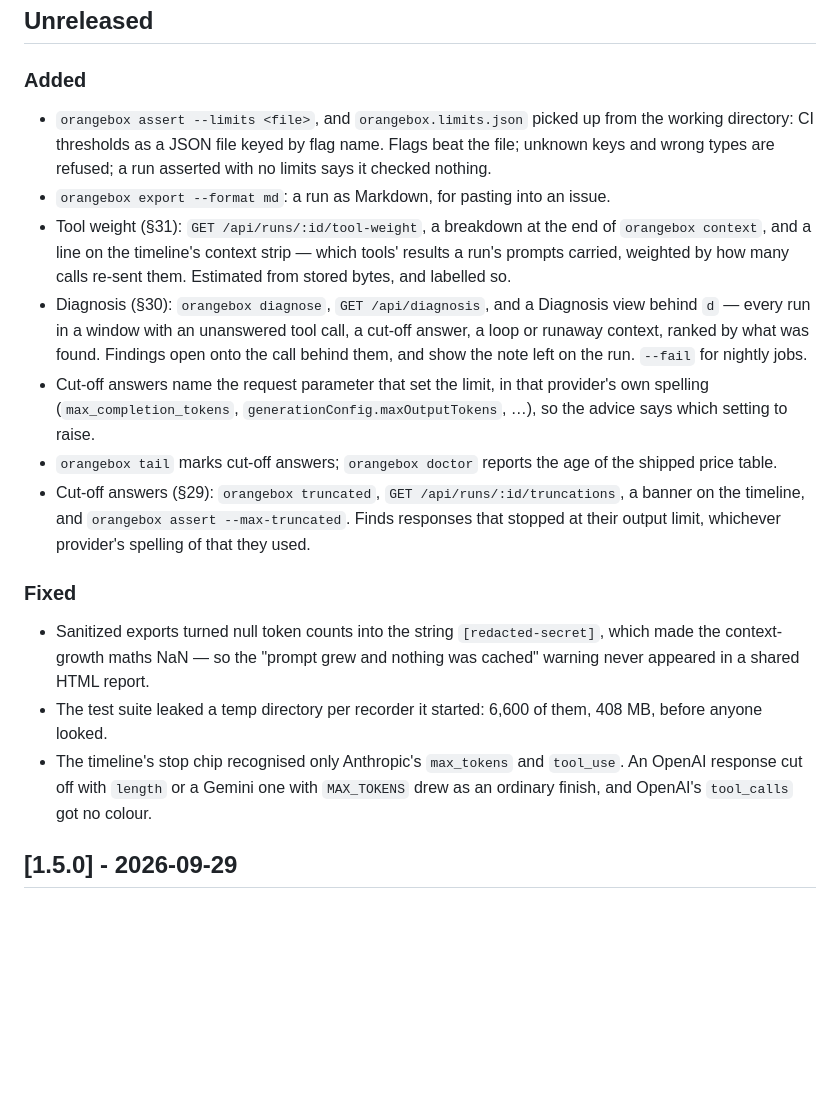
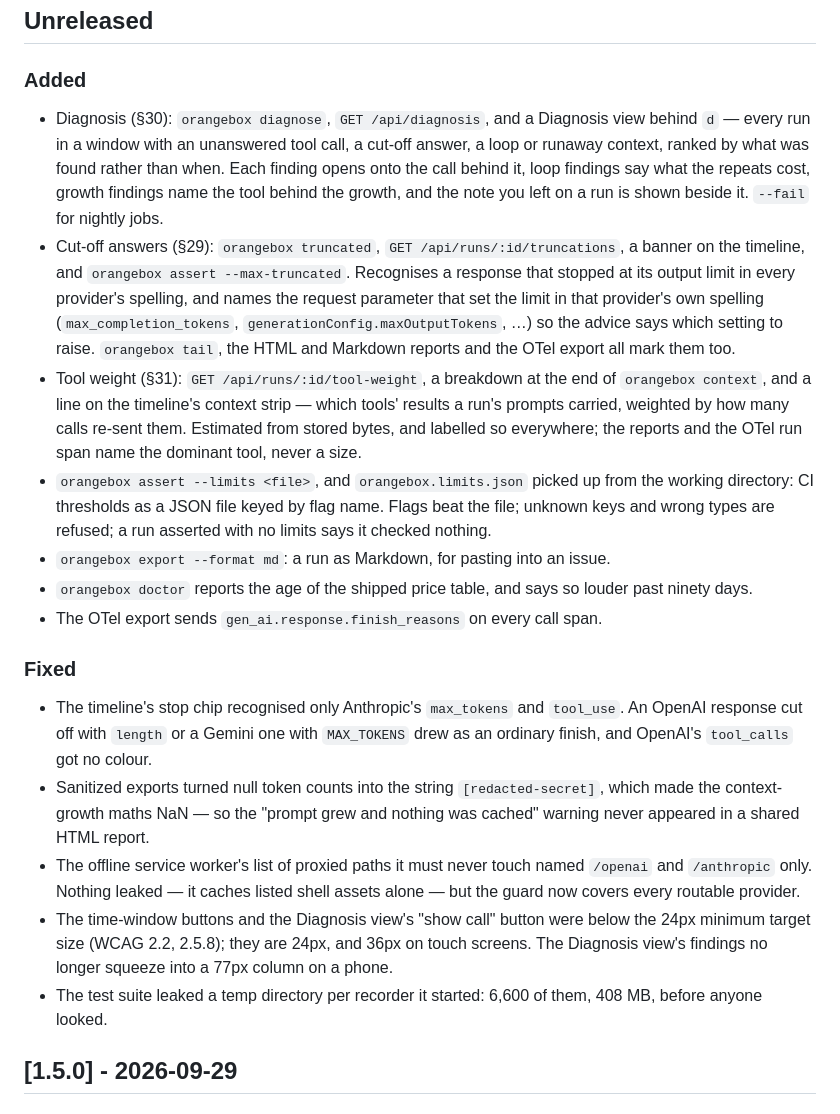
Before and after one commit to EzraStone/orangebox, a Markdown page: CHANGELOG.md, the part around the change. GitHub-like rendering; blank space fills up the shorter version.

Commit message:
Finish the changelog for today's work
The Unreleased section had grown by accretion, one line per commit, and
had fallen behind: the loop cost and the dominant tool in findings, the
service worker's provider list, the target-size fix, the phone layout
and the new OTel finish reasons were all missing, and cut-off answers
were described in three separate bullets.

Rewritten as one entry per feature, most important first — diagnose,
then the checks it runs — with every fix from today listed, including
the two that were only ever in the tests' interest.

```diff
--- a/CHANGELOG.md
+++ b/CHANGELOG.md
@@ -6,19 +6,21 @@ All notable changes to orangebox are documented here. Versions follow semantic v
 
 ### Added
 
+- Diagnosis (§30): `orangebox diagnose`, `GET /api/diagnosis`, and a Diagnosis view behind `d` — every run in a window with an unanswered tool call, a cut-off answer, a loop or runaway context, ranked by what was found rather than when. Each finding opens onto the call behind it, loop findings say what the repeats cost, growth findings name the tool behind the growth, and the note you left on a run is shown beside it. `--fail` for nightly jobs.
+- Cut-off answers (§29): `orangebox truncated`, `GET /api/runs/:id/truncations`, a banner on the timeline, and `orangebox assert --max-truncated`. Recognises a response that stopped at its output limit in every provider's spelling, and names the request parameter that set the limit in that provider's own spelling (`max_completion_tokens`, `generationConfig.maxOutputTokens`, …) so the advice says which setting to raise. `orangebox tail`, the HTML and Markdown reports and the OTel export all mark them too.
+- Tool weight (§31): `GET /api/runs/:id/tool-weight`, a breakdown at the end of `orangebox context`, and a line on the timeline's context strip — which tools' results a run's prompts carried, weighted by how many calls re-sent them. Estimated from stored bytes, and labelled so everywhere; the reports and the OTel run span name the dominant tool, never a size.
 - `orangebox assert --limits <file>`, and `orangebox.limits.json` picked up from the working directory: CI thresholds as a JSON file keyed by flag name. Flags beat the file; unknown keys and wrong types are refused; a run asserted with no limits says it checked nothing.
 - `orangebox export --format md`: a run as Markdown, for pasting into an issue.
-- Tool weight (§31): `GET /api/runs/:id/tool-weight`, a breakdown at the end of `orangebox context`, and a line on the timeline's context strip — which tools' results a run's prompts carried, weighted by how many calls re-sent them. Estimated from stored bytes, and labelled so.
-- Diagnosis (§30): `orangebox diagnose`, `GET /api/diagnosis`, and a Diagnosis view behind `d` — every run in a window with an unanswered tool call, a cut-off answer, a loop or runaway context, ranked by what was found. Findings open onto the call behind them, and show the note left on the run. `--fail` for nightly jobs.
-- Cut-off answers name the request parameter that set the limit, in that provider's own spelling (`max_completion_tokens`, `generationConfig.maxOutputTokens`, …), so the advice says which setting to raise.
-- `orangebox tail` marks cut-off answers; `orangebox doctor` reports the age of the shipped price table.
-- Cut-off answers (§29): `orangebox truncated`, `GET /api/runs/:id/truncations`, a banner on the timeline, and `orangebox assert --max-truncated`. Finds responses that stopped at their output limit, whichever provider's spelling of that they used.
+- `orangebox doctor` reports the age of the shipped price table, and says so louder past ninety days.
+- The OTel export sends `gen_ai.response.finish_reasons` on every call span.
 
 ### Fixed
 
+- The timeline's stop chip recognised only Anthropic's `max_tokens` and `tool_use`. An OpenAI response cut off with `length` or a Gemini one with `MAX_TOKENS` drew as an ordinary finish, and OpenAI's `tool_calls` got no colour.
 - Sanitized exports turned null token counts into the string `[redacted-secret]`, which made the context-growth maths NaN — so the "prompt grew and nothing was cached" warning never appeared in a shared HTML report.
+- The offline service worker's list of proxied paths it must never touch named `/openai` and `/anthropic` only. Nothing leaked — it caches listed shell assets alone — but the guard now covers every routable provider.
+- The time-window buttons and the Diagnosis view's "show call" button were below the 24px minimum target size (WCAG 2.2, 2.5.8); they are 24px, and 36px on touch screens. The Diagnosis view's findings no longer squeeze into a 77px column on a phone.
 - The test suite leaked a temp directory per recorder it started: 6,600 of them, 408 MB, before anyone looked.
-- The timeline's stop chip recognised only Anthropic's `max_tokens` and `tool_use`. An OpenAI response cut off with `length` or a Gemini one with `MAX_TOKENS` drew as an ordinary finish, and OpenAI's `tool_calls` got no colour.
 
 ## [1.5.0] - 2026-09-29
 
```
